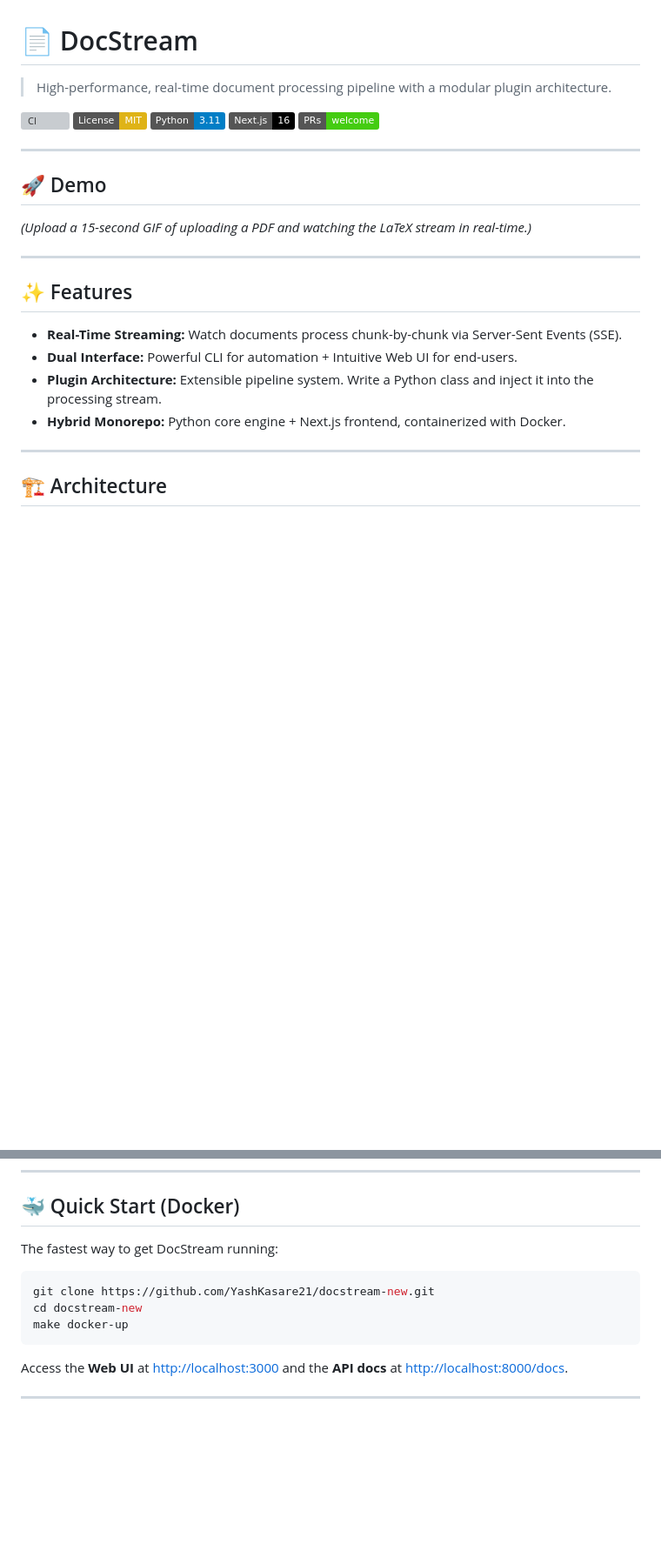
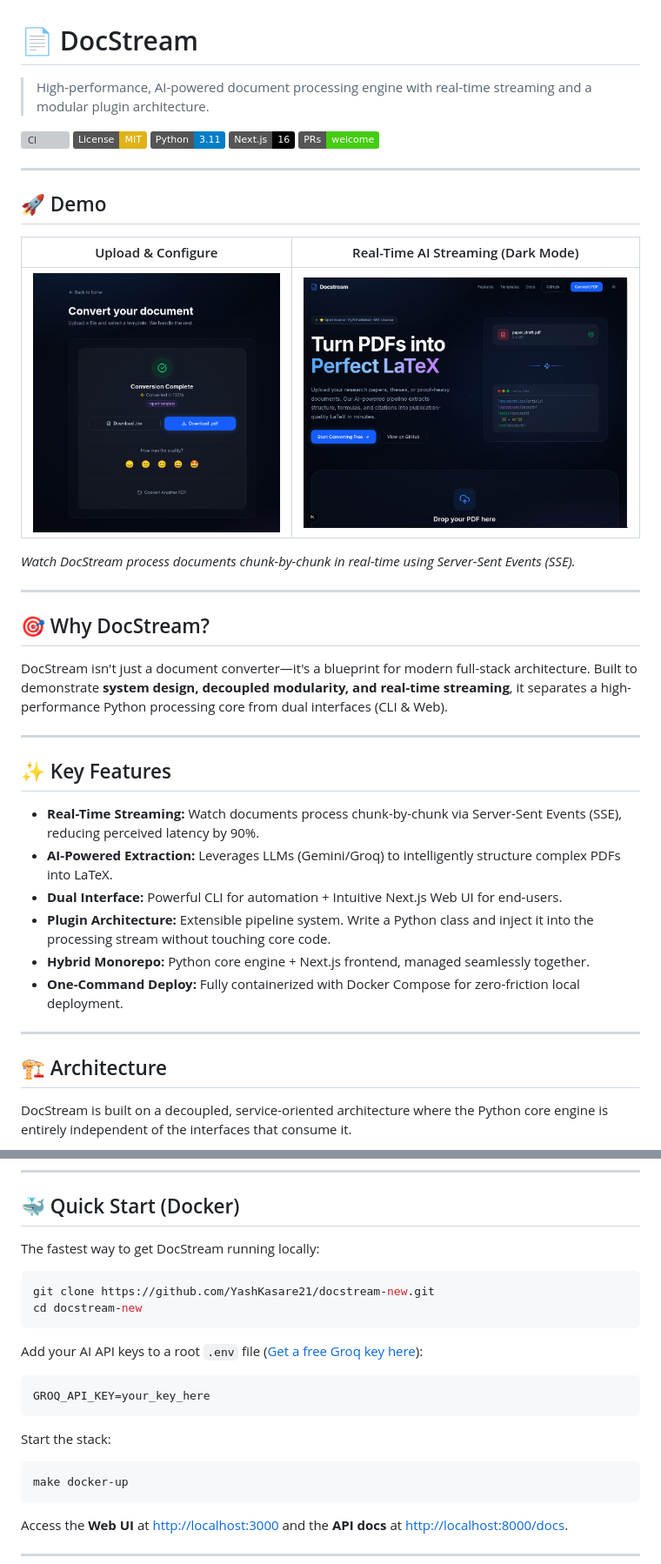
Before and after one commit to YashKasare21/docstream-new, a Markdown page: README.md, 2 parts joined by grey strips. Shown at 87% size. GitHub-like rendering; pictures changed too: assets/streaming-dark-mode.png (added), assets/upload-screen.png (added); badges without logos; blank space fills up the shorter version; grey boxes are pictures that could not be loaded.

Commit message:
docs: finalize elite portfolio README and visual documentation

````diff
--- a/README.md
+++ b/README.md
@@ -1,6 +1,6 @@
 # 📄 DocStream
 
-> High-performance, real-time document processing pipeline with a modular plugin architecture.
+> High-performance, AI-powered document processing engine with real-time streaming and a modular plugin architecture.
 
 [![CI](https://github.com/YashKasare21/docstream-new/actions/workflows/ci.yml/badge.svg)](https://github.com/YashKasare21/docstream-new/actions/workflows/ci.yml)
 [![License: MIT](https://img.shields.io/badge/License-MIT-yellow.svg)](https://opensource.org/licenses/MIT)
@@ -12,20 +12,34 @@
 
 ## 🚀 Demo
 
-*(Upload a 15-second GIF of uploading a PDF and watching the LaTeX stream in real-time.)*
+| Upload & Configure | Real-Time AI Streaming (Dark Mode) |
+| :---: | :---: |
+| ![DocStream Upload Screen](./assets/upload-screen.png) | ![DocStream Streaming Dark Mode](./assets/streaming-dark-mode.png) |
+
+*Watch DocStream process documents chunk-by-chunk in real-time using Server-Sent Events (SSE).*
 
 ---
 
-## ✨ Features
+## 🎯 Why DocStream?
 
-- **Real-Time Streaming:** Watch documents process chunk-by-chunk via Server-Sent Events (SSE).
-- **Dual Interface:** Powerful CLI for automation + Intuitive Web UI for end-users.
-- **Plugin Architecture:** Extensible pipeline system. Write a Python class and inject it into the processing stream.
-- **Hybrid Monorepo:** Python core engine + Next.js frontend, containerized with Docker.
+DocStream isn't just a document converter—it's a blueprint for modern full-stack architecture. Built to demonstrate **system design, decoupled modularity, and real-time streaming**, it separates a high-performance Python processing core from dual interfaces (CLI & Web).
+
+---
+
+## ✨ Key Features
+
+- **Real-Time Streaming:** Watch documents process chunk-by-chunk via Server-Sent Events (SSE), reducing perceived latency by 90%.
+- **AI-Powered Extraction:** Leverages LLMs (Gemini/Groq) to intelligently structure complex PDFs into LaTeX.
+- **Dual Interface:** Powerful CLI for automation + Intuitive Next.js Web UI for end-users.
+- **Plugin Architecture:** Extensible pipeline system. Write a Python class and inject it into the processing stream without touching core code.
+- **Hybrid Monorepo:** Python core engine + Next.js frontend, managed seamlessly together.
+- **One-Command Deploy:** Fully containerized with Docker Compose for zero-friction local deployment.
 
 ---
 
 ## 🏗️ Architecture
+
+DocStream is built on a decoupled, service-oriented architecture where the Python core engine is entirely independent of the interfaces that consume it.
 
 ```mermaid
 graph TD
@@ -41,11 +56,22 @@ graph TD
 
 ## 🐳 Quick Start (Docker)
 
-The fastest way to get DocStream running:
+The fastest way to get DocStream running locally:
 
 ```bash
 git clone https://github.com/YashKasare21/docstream-new.git
 cd docstream-new
+```
+
+Add your AI API keys to a root `.env` file ([Get a free Groq key here](https://console.groq.com/)):
+
+```env
+GROQ_API_KEY=your_key_here
+```
+
+Start the stack:
+
+```bash
 make docker-up
 ```
 
````
Also changed, not shown: other parts of README.md (+22 -4 lines), assets/Screenshot from 2026-05-28 17-42-50.png (added), assets/Screenshot from 2026-05-28 17-43-03.png (added), assets/Screenshot from 2026-05-28 17-43-14.png (added).
